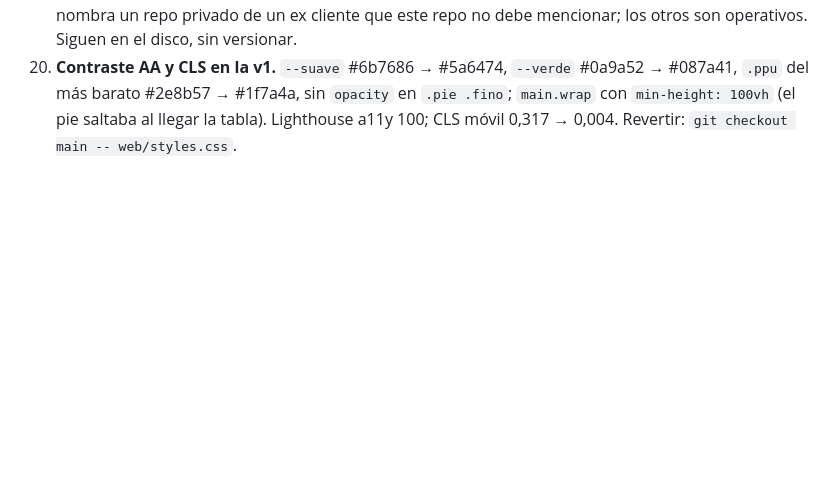
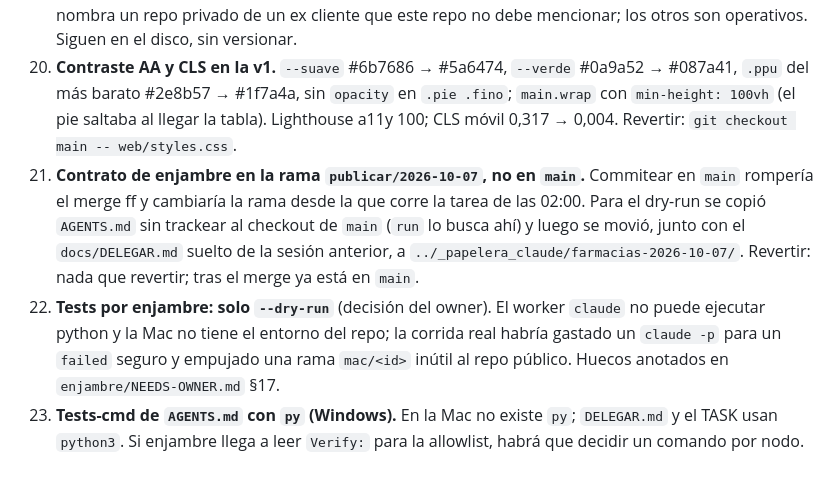
Before and after one commit to IchiSieben/farmacias, a Markdown page: docs/DECISIONES.md, the part around the change. Rendered like a GitHub page; blank space fills up the shorter version.

```diff
--- a/docs/DECISIONES.md
+++ b/docs/DECISIONES.md
@@ -64,3 +64,16 @@ Formato: fecha · tarea · qué se eligió · por qué · qué se descartó · c
     `.ppu` del más barato #2e8b57 → #1f7a4a, sin `opacity` en `.pie .fino`; `main.wrap` con
     `min-height: 100vh` (el pie saltaba al llegar la tabla). Lighthouse a11y 100; CLS móvil
     0,317 → 0,004. Revertir: `git checkout main -- web/styles.css`.
+21. **Contrato de enjambre en la rama `publicar/2026-10-07`, no en `main`.** Commitear en `main`
+    rompería el merge ff y cambiaría la rama desde la que corre la tarea de las 02:00. Para el
+    dry-run se copió `AGENTS.md` sin trackear al checkout de `main` (`run` lo busca ahí) y luego se
+    movió, junto con el `docs/DELEGAR.md` suelto de la sesión anterior, a
+    `../_papelera_claude/farmacias-2026-10-07/`. Revertir: nada que revertir; tras el merge ya
+    está en `main`.
+22. **Tests por enjambre: solo `--dry-run`** (decisión del owner). El worker `claude` no puede
+    ejecutar python y la Mac no tiene el entorno del repo; la corrida real habría gastado un
+    `claude -p` para un `failed` seguro y empujado una rama `mac/<id>` inútil al repo público.
+    Huecos anotados en `enjambre/NEEDS-OWNER.md` §17.
+23. **Tests-cmd de `AGENTS.md` con `py` (Windows).** En la Mac no existe `py`; `DELEGAR.md` y el
+    TASK usan `python3`. Si enjambre llega a leer `Verify:` para la allowlist, habrá que decidir
+    un comando por nodo.
```
Also changed, not shown: docs/PUBLICAR.md (+12 -0 lines), docs/tasks/TASK-farmacias-tests-mac.md (added, +17 -0 lines).
